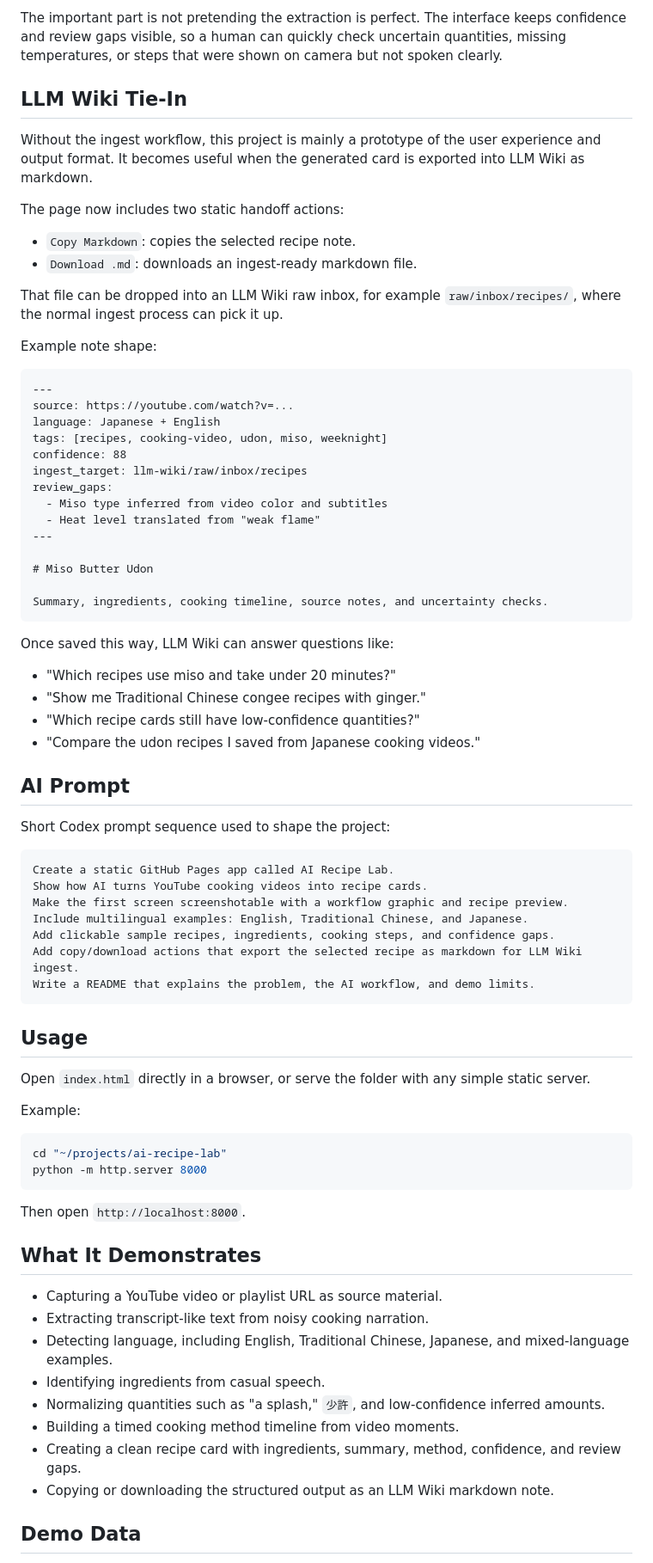
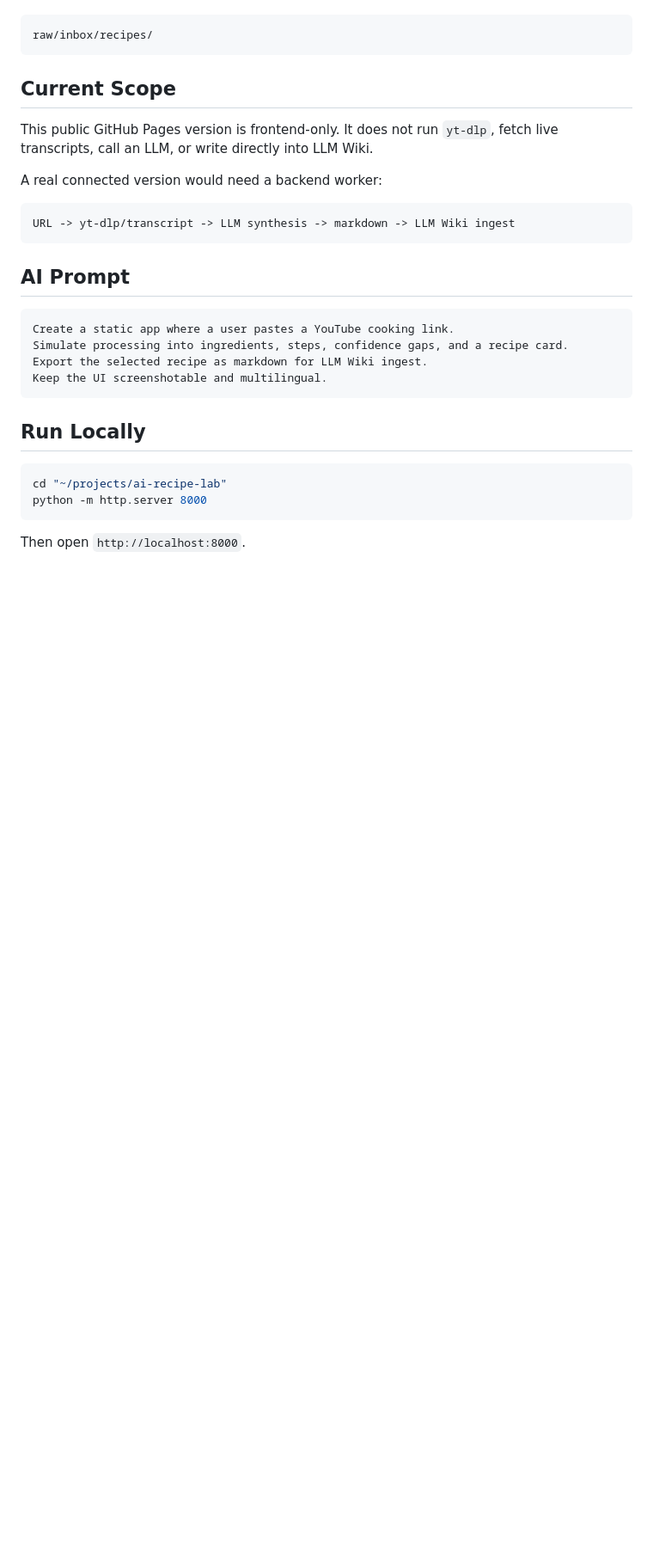
Before and after one commit to galvinlam/ai-recipe-lab, a Markdown page: README.md, the part around the change printed below. Shown: that part at 86% size. Drawn GitHub-style; blank space fills up the shorter version.

````diff
--- a/README.md
+++ b/README.md
@@ -60,62 +31,28 @@ AI is useful here because the input is not clean data. It has narration, incompl
 
-The important part is not pretending the extraction is perfect. The interface keeps confidence and review gaps visible, so a human can quickly check uncertain quantities, missing temperatures, or steps that were shown on camera but not spoken clearly.
-
-## LLM Wiki Tie-In
-
-Without the ingest workflow, this project is mainly a prototype of the user experience and output format. It becomes useful when the generated card is exported into LLM Wiki as markdown.
-
-The page now includes two static handoff actions:
-
-- `Copy Markdown`: copies the selected recipe note.
-- `Download .md`: downloads an ingest-ready markdown file.
-
-That file can be dropped into an LLM Wiki raw inbox, for example `raw/inbox/recipes/`, where the normal ingest process can pick it up.
-
-Example note shape:
-
-```markdown
----
-source: https://youtube.com/watch?v=...
-language: Japanese + English
-tags: [recipes, cooking-video, udon, miso, weeknight]
-confidence: 88
-ingest_target: llm-wiki/raw/inbox/recipes
-review_gaps:
-  - Miso type inferred from video color and subtitles
-  - Heat level translated from "weak flame"
----
-
-# Miso Butter Udon
-
-Summary, ingredients, cooking timeline, source notes, and uncertainty checks.
+```text
+raw/inbox/recipes/
 ```
 
-Once saved this way, LLM Wiki can answer questions like:
+## Current Scope
 
-- "Which recipes use miso and take under 20 minutes?"
-- "Show me Traditional Chinese congee recipes with ginger."
-- "Which recipe cards still have low-confidence quantities?"
-- "Compare the udon recipes I saved from Japanese cooking videos."
+This public GitHub Pages version is frontend-only. It does not run `yt-dlp`, fetch live transcripts, call an LLM, or write directly into LLM Wiki.
+
+A real connected version would need a backend worker:
+
+```text
+URL -> yt-dlp/transcript -> LLM synthesis -> markdown -> LLM Wiki ingest
+```
 
 ## AI Prompt
 
-Short Codex prompt sequence used to shape the project:
-
 ```text
-Create a static GitHub Pages app called AI Recipe Lab.
-Show how AI turns YouTube cooking videos into recipe cards.
-Make the first screen screenshotable with a workflow graphic and recipe preview.
-Include multilingual examples: English, Traditional Chinese, and Japanese.
-Add clickable sample recipes, ingredients, cooking steps, and confidence gaps.
-Add copy/download actions that export the selected recipe as markdown for LLM Wiki ingest.
-Write a README that explains the problem, the AI workflow, and demo limits.
+Create a static app where a user pastes a YouTube cooking link.
+Simulate processing into ingredients, steps, confidence gaps, and a recipe card.
+Export the selected recipe as markdown for LLM Wiki ingest.
+Keep the UI screenshotable and multilingual.
 ```
 
-## Usage
-
-Open `index.html` directly in a browser, or serve the folder with any simple static server.
-
-Example:
+## Run Locally
 
 ```powershell
 cd "~/projects/ai-recipe-lab"
@@ -123,17 +60,3 @@ python -m http.server 8000
 ```
 
 Then open `http://localhost:8000`.
-
-## What It Demonstrates
-
-- Capturing a YouTube video or playlist URL as source material.
-- Extracting transcript-like text from noisy cooking narration.
-- Detecting language, including English, Traditional Chinese, Japanese, and mixed-language examples.
-- Identifying ingredients from casual speech.
-- Normalizing quantities such as "a splash," `少許`, and low-confidence inferred amounts.
-- Building a timed cooking method timeline from video moments.
-- Creating a clean recipe card with ingredients, summary, method, confidence, and review gaps.
-- Copying or downloading the structured output as an LLM Wiki markdown note.
-
-## Demo Data
-
````
Also changed, not shown: other parts of README.md (+12 -58 lines), docs/assets/ai-recipe-lab-main.png, 1 other file.
